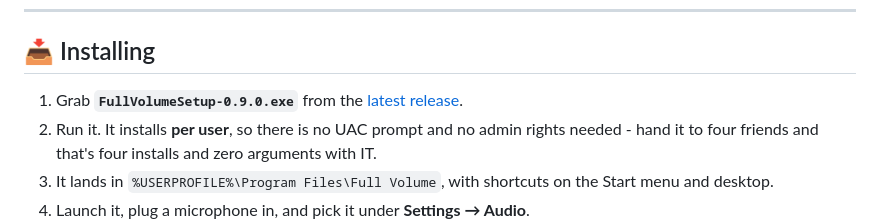
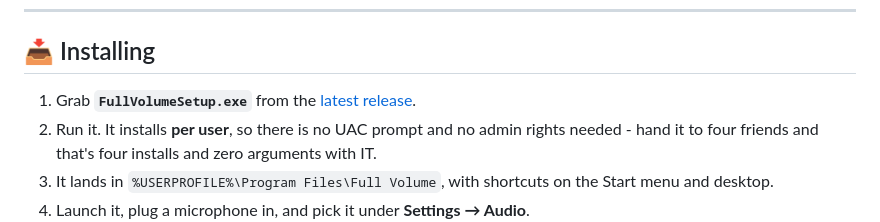
Before and after one commit to iamjrmh/FullVolumeTheGame, a Markdown page: README.md, the part around the change. GitHub-like rendering.

Commit message:
Update installer filename in README

```diff
--- a/README.md
+++ b/README.md
@@ -121,7 +121,7 @@ Straight out of the game. Nothing here is a mock-up.
 
 ## 📥 Installing
 
-1. Grab **`FullVolumeSetup-0.9.0.exe`** from the [latest release](../../releases/latest).
+1. Grab **`FullVolumeSetup.exe`** from the [latest release](../../releases/latest).
 2. Run it. It installs **per user**, so there is no UAC prompt and no admin rights needed - hand it to four friends and that's four installs and zero arguments with IT.
 3. It lands in `%USERPROFILE%\Program Files\Full Volume`, with shortcuts on the Start menu and desktop.
 4. Launch it, plug a microphone in, and pick it under **Settings → Audio**.
```
